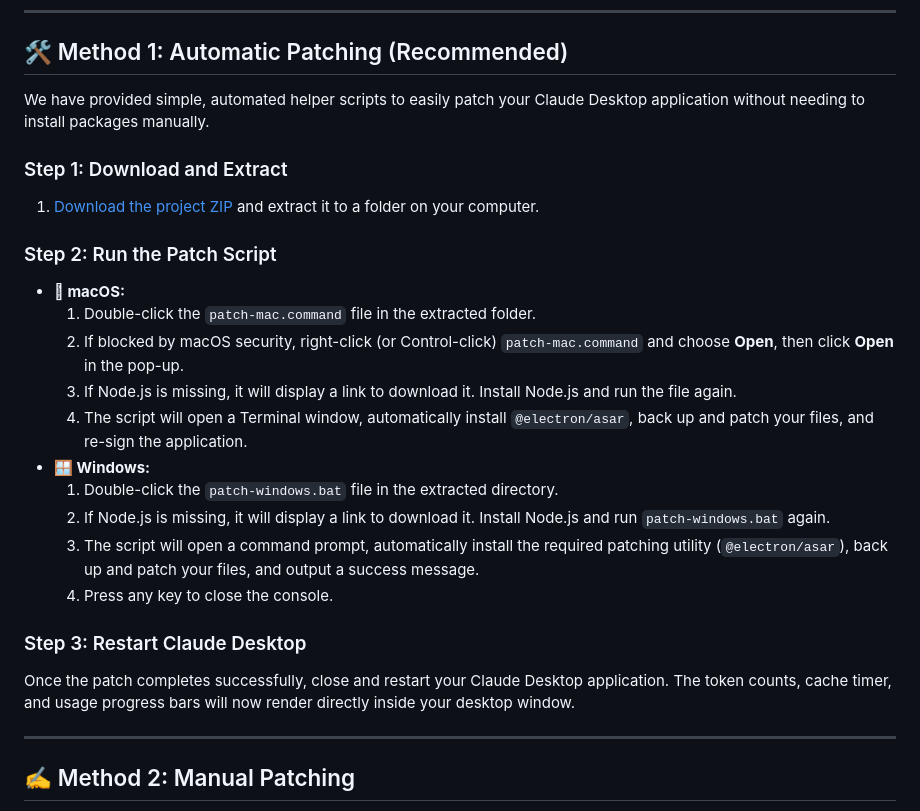
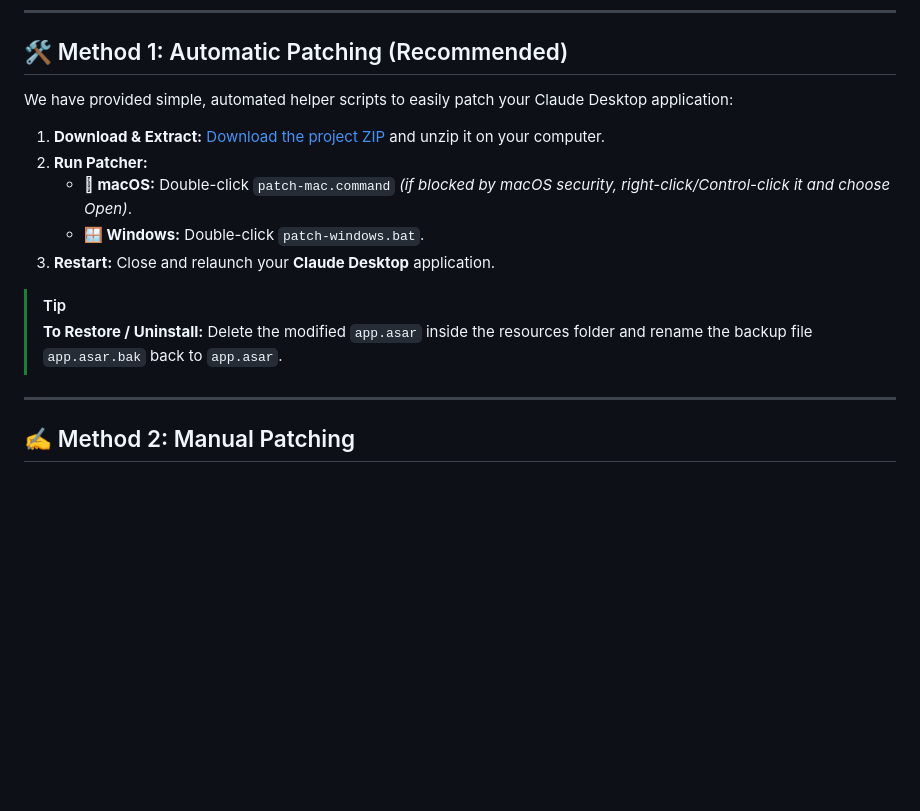
Before and after one commit to jaggureddy11/CLAUDE-TOKEN-COUNTER-OG, a Markdown page: DESKTOP.md, the part around the change. GitHub-like rendering; blank space fills up the shorter version.

```diff
--- a/DESKTOP.md
+++ b/DESKTOP.md
@@ -8,25 +8,16 @@ This guide provides both an automated patch script and manual instructions to en
 
 ## 🛠️ Method 1: Automatic Patching (Recommended)
 
-We have provided simple, automated helper scripts to easily patch your Claude Desktop application without needing to install packages manually.
+We have provided simple, automated helper scripts to easily patch your Claude Desktop application:
 
-### Step 1: Download and Extract
-1. [Download the project ZIP](https://github.com/jaggureddy11/CLAUDE-TOKEN-COUNTER/archive/refs/heads/main.zip) and extract it to a folder on your computer.
+1. **Download & Extract:** [Download the project ZIP](https://github.com/jaggureddy11/CLAUDE-TOKEN-COUNTER/archive/refs/heads/main.zip) and unzip it on your computer.
+2. **Run Patcher:**
+   * ** macOS:** Double-click `patch-mac.command` *(if blocked by macOS security, right-click/Control-click it and choose Open)*.
+   * **🪟 Windows:** Double-click `patch-windows.bat`.
+3. **Restart:** Close and relaunch your **Claude Desktop** application.
 
-### Step 2: Run the Patch Script
-*   ** macOS:**
-    1. Double-click the `patch-mac.command` file in the extracted folder.
-    2. If blocked by macOS security, right-click (or Control-click) `patch-mac.command` and choose **Open**, then click **Open** in the pop-up.
-    3. If Node.js is missing, it will display a link to download it. Install Node.js and run the file again.
-    4. The script will open a Terminal window, automatically install `@electron/asar`, back up and patch your files, and re-sign the application.
-*   **🪟 Windows:**
-    1. Double-click the `patch-windows.bat` file in the extracted directory.
-    2. If Node.js is missing, it will display a link to download it. Install Node.js and run `patch-windows.bat` again.
-    3. The script will open a command prompt, automatically install the required patching utility (`@electron/asar`), back up and patch your files, and output a success message.
-    4. Press any key to close the console.
-
-### Step 3: Restart Claude Desktop
-Once the patch completes successfully, close and restart your Claude Desktop application. The token counts, cache timer, and usage progress bars will now render directly inside your desktop window.
+> [!TIP]
+> **To Restore / Uninstall:** Delete the modified `app.asar` inside the resources folder and rename the backup file `app.asar.bak` back to `app.asar`.
 
 ---
 
```
Also changed, not shown: README.md (+7 -19 lines).
